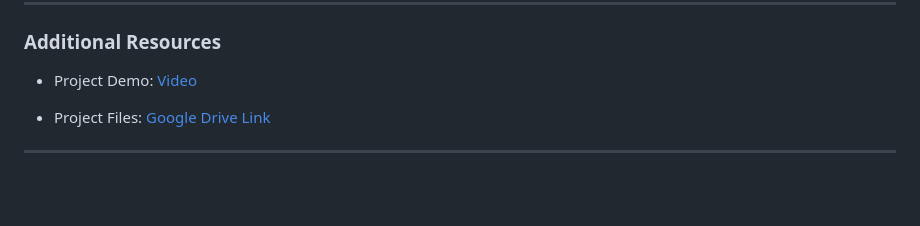
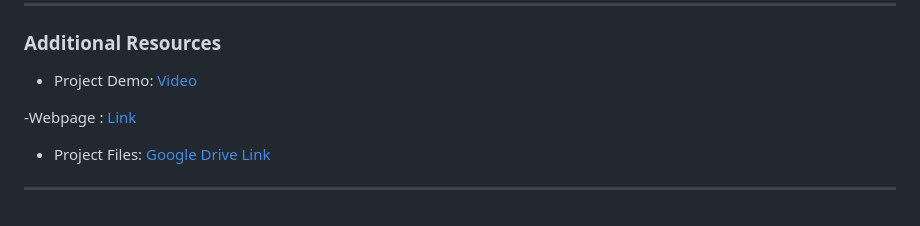
Before and after one commit to iam-agyenim/Virtual_Campus_Tour, a Markdown page: README.md, the part around the change. GitHub-like rendering; blank space fills up the shorter version.

```diff
--- a/README.md
+++ b/README.md
@@ -115,6 +115,7 @@ We welcome contributions! If you’d like to contribute to eCampusExplorer, plea
 
 - Project Demo: [Video](https://drive.google.com/file/d/1R4wxci8L3u9nyZcgoolNgdQFPFUNrFxJ/view?usp=sharing)
 
+-Webpage : [Link]()
 
 - Project Files: [Google Drive Link](https://drive.google.com/drive/u/0/folders/1kBIRchyLqSxlE2H5qJGEwtiY0DTEuwxX)
 
```
